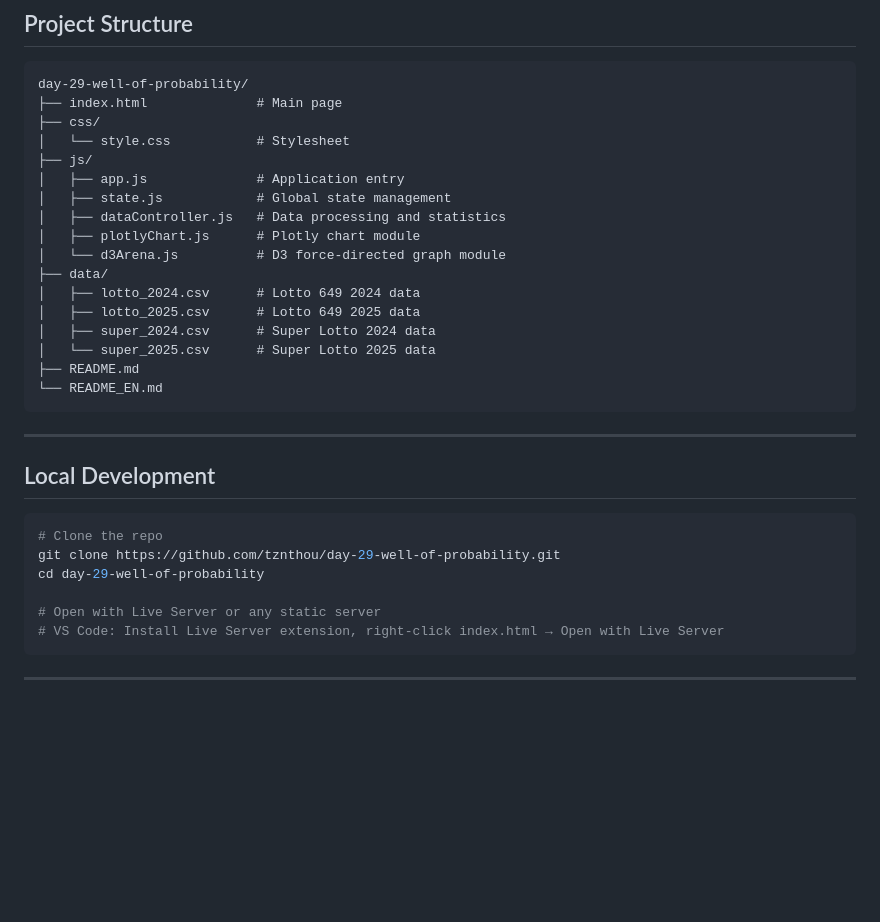
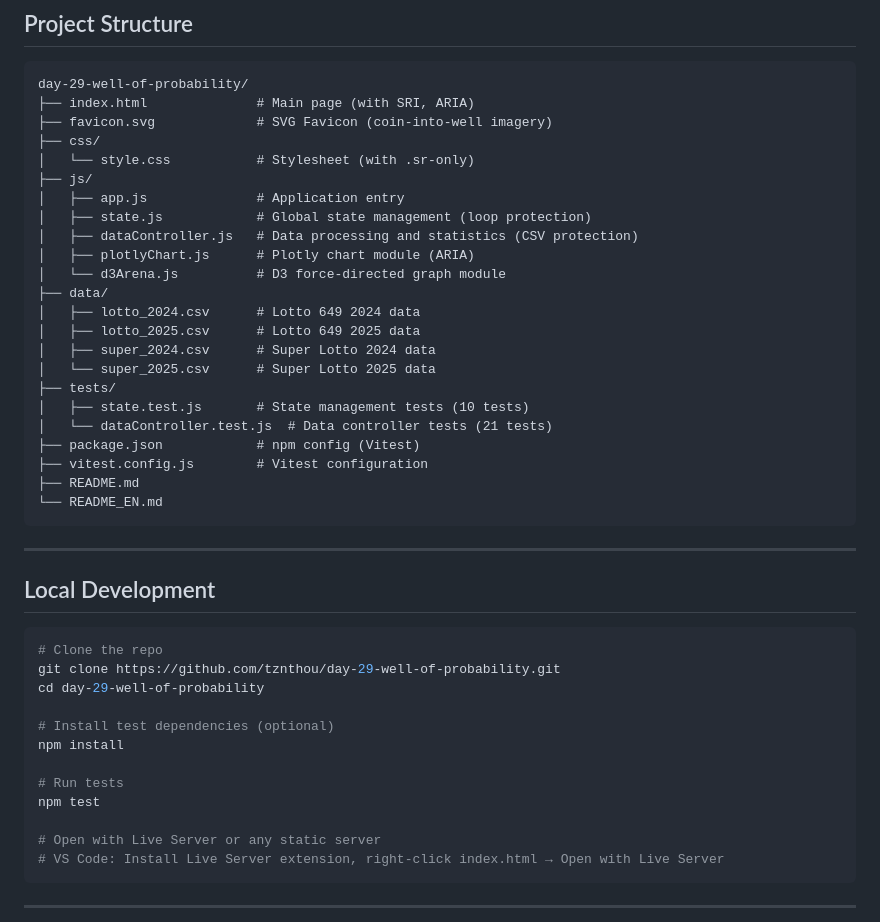
Before and after one commit to tznthou/day-29-well-of-probability, a Markdown page: README_EN.md, the part around one of its changes. Drawn GitHub-style; blank space fills up the shorter version.

````diff
--- a/README_EN.md
+++ b/README_EN.md
@@ -222,20 +259,26 @@ LINE_WIDTH       // Line widths { thin, normal, highlight }
 
 ```
 day-29-well-of-probability/
-├── index.html              # Main page
+├── index.html              # Main page (with SRI, ARIA)
+├── favicon.svg             # SVG Favicon (coin-into-well imagery)
 ├── css/
-│   └── style.css           # Stylesheet
+│   └── style.css           # Stylesheet (with .sr-only)
 ├── js/
 │   ├── app.js              # Application entry
-│   ├── state.js            # Global state management
-│   ├── dataController.js   # Data processing and statistics
-│   ├── plotlyChart.js      # Plotly chart module
+│   ├── state.js            # Global state management (loop protection)
+│   ├── dataController.js   # Data processing and statistics (CSV protection)
+│   ├── plotlyChart.js      # Plotly chart module (ARIA)
 │   └── d3Arena.js          # D3 force-directed graph module
 ├── data/
 │   ├── lotto_2024.csv      # Lotto 649 2024 data
 │   ├── lotto_2025.csv      # Lotto 649 2025 data
 │   ├── super_2024.csv      # Super Lotto 2024 data
 │   └── super_2025.csv      # Super Lotto 2025 data
+├── tests/
+│   ├── state.test.js       # State management tests (10 tests)
+│   └── dataController.test.js  # Data controller tests (21 tests)
+├── package.json            # npm config (Vitest)
+├── vitest.config.js        # Vitest configuration
 ├── README.md
 └── README_EN.md
 ```
@@ -248,6 +291,12 @@ day-29-well-of-probability/
 # Clone the repo
 git clone https://github.com/tznthou/day-29-well-of-probability.git
 cd day-29-well-of-probability
+
+# Install test dependencies (optional)
+npm install
+
+# Run tests
+npm test
 
 # Open with Live Server or any static server
 # VS Code: Install Live Server extension, right-click index.html → Open with Live Server
````
Also changed, not shown: other parts of README_EN.md (+37 -0 lines), README.md (+54 -5 lines).
